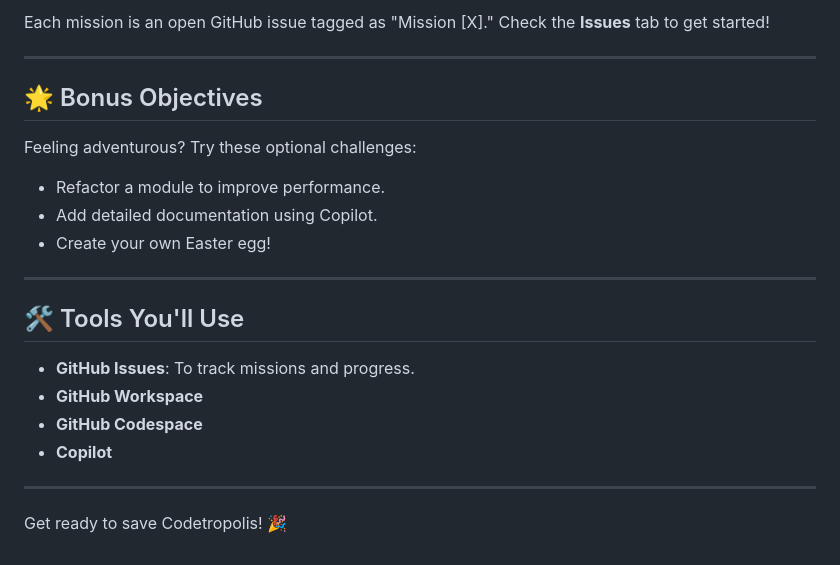
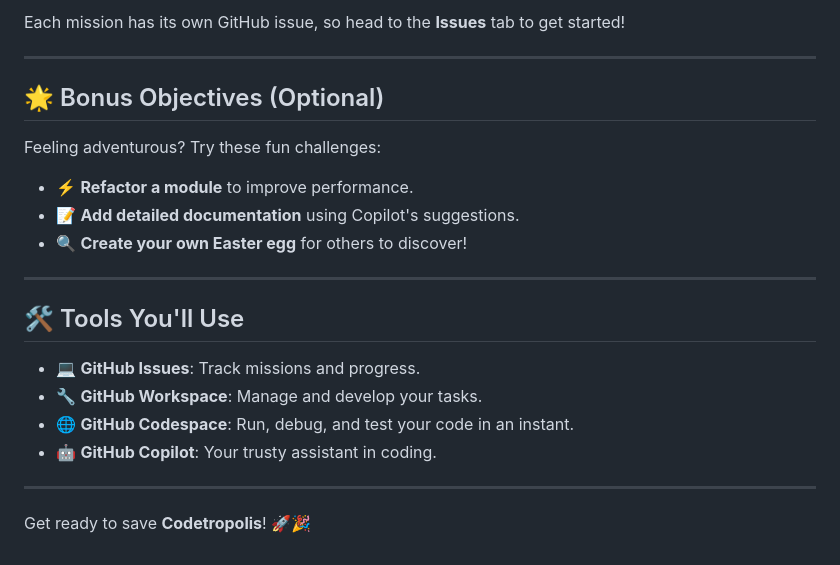
Before and after one commit to galadril/WorkspacesAdventures, a Markdown page: README.md, the part around the change printed below. Drawn GitHub-style.

```diff
--- a/README.md
+++ b/README.md
@@ -73,25 +76,25 @@ Add a hidden surprise for other developers to find.
 
-Each mission is an open GitHub issue tagged as "Mission [X]." Check the **Issues** tab to get started!
+Each mission has its own GitHub issue, so head to the **Issues** tab to get started!
 
 ----------
 
-## 🌟 Bonus Objectives
+## 🌟 Bonus Objectives (Optional)
 
-Feeling adventurous? Try these optional challenges:
+Feeling adventurous? Try these fun challenges:
 
--   Refactor a module to improve performance.
--   Add detailed documentation using Copilot.
--   Create your own Easter egg!
+-   ⚡ **Refactor a module** to improve performance.
+-   📝 **Add detailed documentation** using Copilot's suggestions.
+-   🔍 **Create your own Easter egg** for others to discover!
 
 ----------
 
 ## 🛠 Tools You'll Use
 
--   **GitHub Issues**: To track missions and progress.
--   **GitHub Workspace**
--   **GitHub Codespace**
--   **Copilot**
+-   💻 **GitHub Issues**: Track missions and progress.
+-   🔧 **GitHub Workspace**: Manage and develop your tasks.
+-   🌐 **GitHub Codespace**: Run, debug, and test your code in an instant.
+-   🤖 **GitHub Copilot**: Your trusty assistant in coding.
 
 ----------
 
-Get ready to save Codetropolis! 🎉
+Get ready to save **Codetropolis**! 🚀🎉
```
Also changed, not shown: other parts of README.md (+38 -35 lines).
